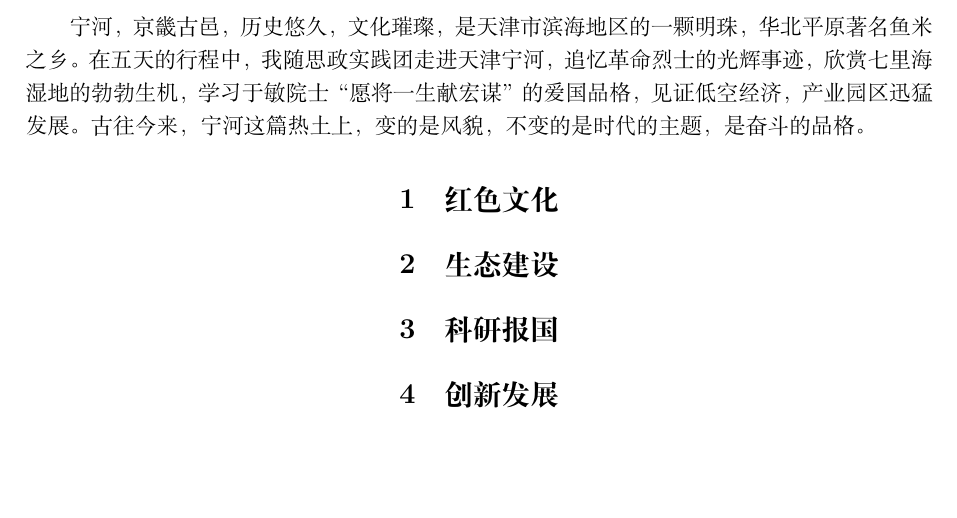
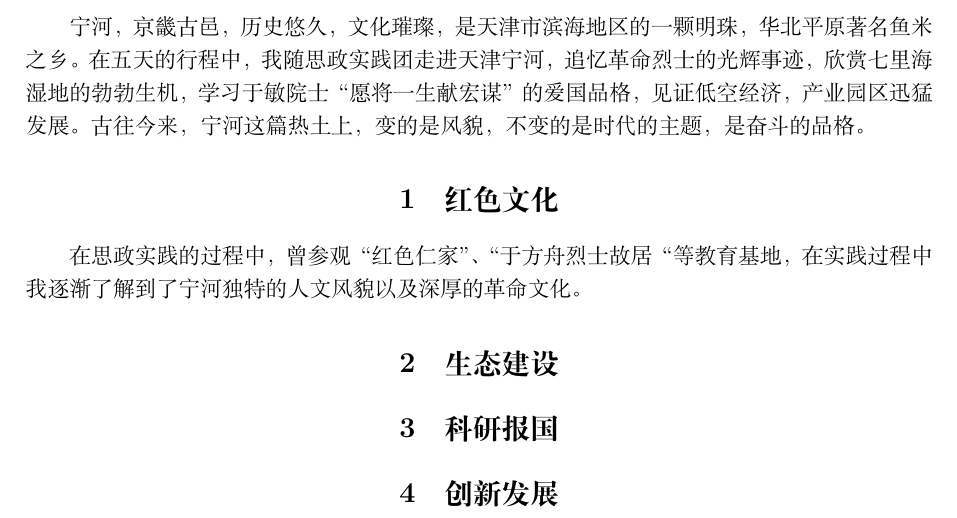
Before and after one commit to 20070305WCX20070305/LR1, a LaTeX document (思政实践报告/思政实践个人报告/思政实践报告.tex): part of the page, cut so that both start at the same text, the shorter picture padded with empty space. Compiled offline with XeLaTeX.

Commit message:
红色文化一部分

```diff
--- a/思政实践报告/思政实践个人报告/思政实践报告.tex
+++ b/思政实践报告/思政实践个人报告/思政实践报告.tex
@@ -53,6 +53,9 @@
 于方舟烈士、马明宜烈士、河西大会战
 \fi
 
+在思政实践的过程中，曾参观“红色仁家”、“于方舟烈士故居“等教育基地，在实践过程中我逐渐了解到了
+宁河独特的人文风貌以及深厚的革命文化。
+
 \section{生态建设}
 
 \iffalse
```
